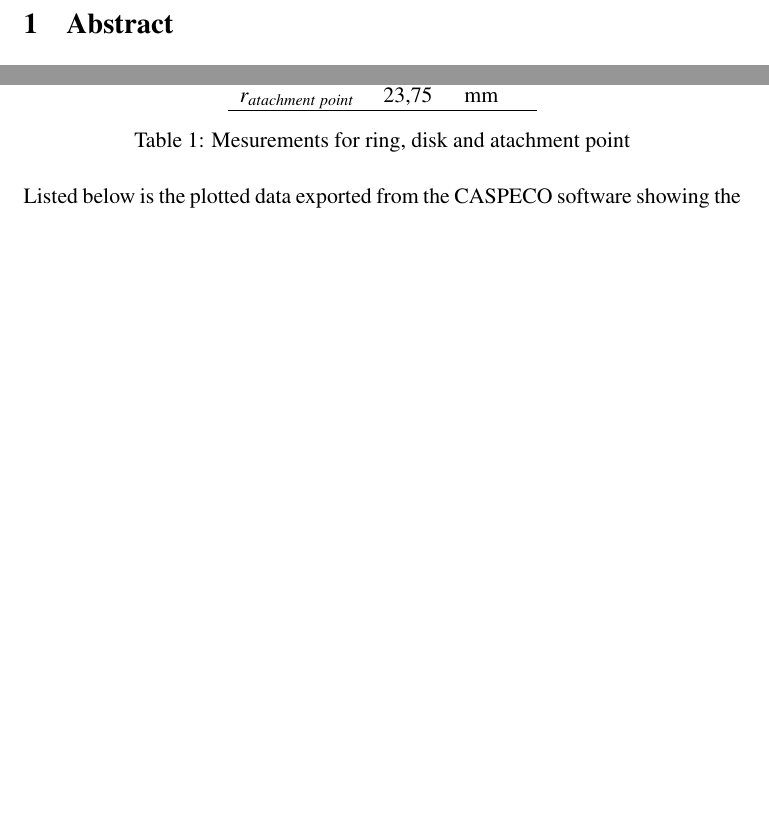
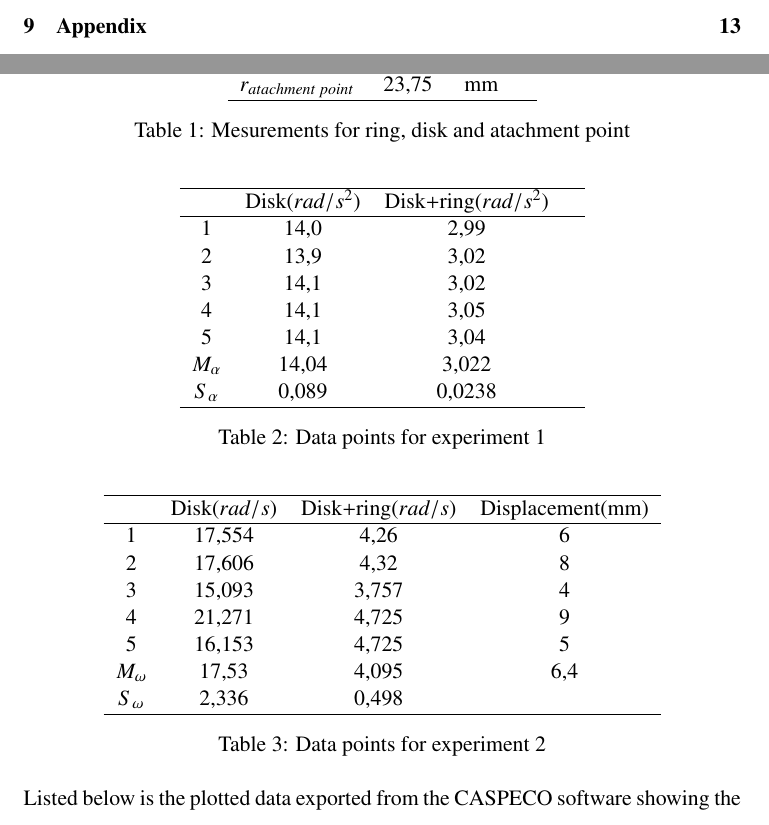
Before and after one commit to JonathanJohanson/Labbraport.MH, a LaTeX document (labbraportMH.tex): two parts of pages 3 and 7 of 12 before the commit and two parts of pages 2 and 7 of 13 after it, joined at a grey line, cut at the place of the change, the shorter picture padded with empty space. Compiled offline with pdfLaTeX.

Commit message:
Uppdatera rapport och grafskript

```diff
--- a/labbraportMH.tex
+++ b/labbraportMH.tex
@@ -247,6 +247,47 @@ $r_{atachment\: point}$ & 23,75& mm& \\
 \label{tab:värden}
 \end{table}
 
+\begin{table}[H]
+\centering
+\begin{tabular}{c c c c}
+\hline
+ & Disk($rad/s^2$)  & Disk+ring($rad/s^2$) \\
+\hline
+1 & 14,0 & 2,99 &\\
+2 & 13,9 & 3,02 &\\
+3 & 14,1 & 3,02 &\\
+4 & 14,1 & 3,05 &\\
+5 & 14,1 & 3,04 &\\
+$M_\alpha$& 14,04 & 3,022 &\\
+$S_\alpha$ & 0,089& 0,0238& \\
+\hline
+\end{tabular}
+\caption{Data points for experiment 1}
+\label{tab:exp1}
+\end{table}
+
+
+\begin{table}[H]
+\centering
+\begin{tabular}{c c c c}
+\hline
+ & Disk($rad/s$)  & Disk+ring($rad/s$)& Displacement(mm) \\
+\hline
+1 & 17,554 & 4,26 &6\\
+2 & 17,606 & 4,32 &8\\
+3 & 15,093 & 3,757 &4\\
+4 & 21,271 & 4,725 &9\\
+5 & 16,153 & 4,725 &5\\
+$M_\omega$& 17,53 & 4,095 &6,4\\
+$S_\omega$ & 2,336& 0,498& \\
+\hline
+\end{tabular}
+\caption{Data points for experiment 2}
+\label{tab:exp2}
+\end{table}
+\begin{comment}
+
+
 \begin{comment}
 * tabular → själva tabellen
 * {c c c} → tre centrerade kolumner
```
Also changed, not shown: labbraportMH.pdf, 1 other file.
